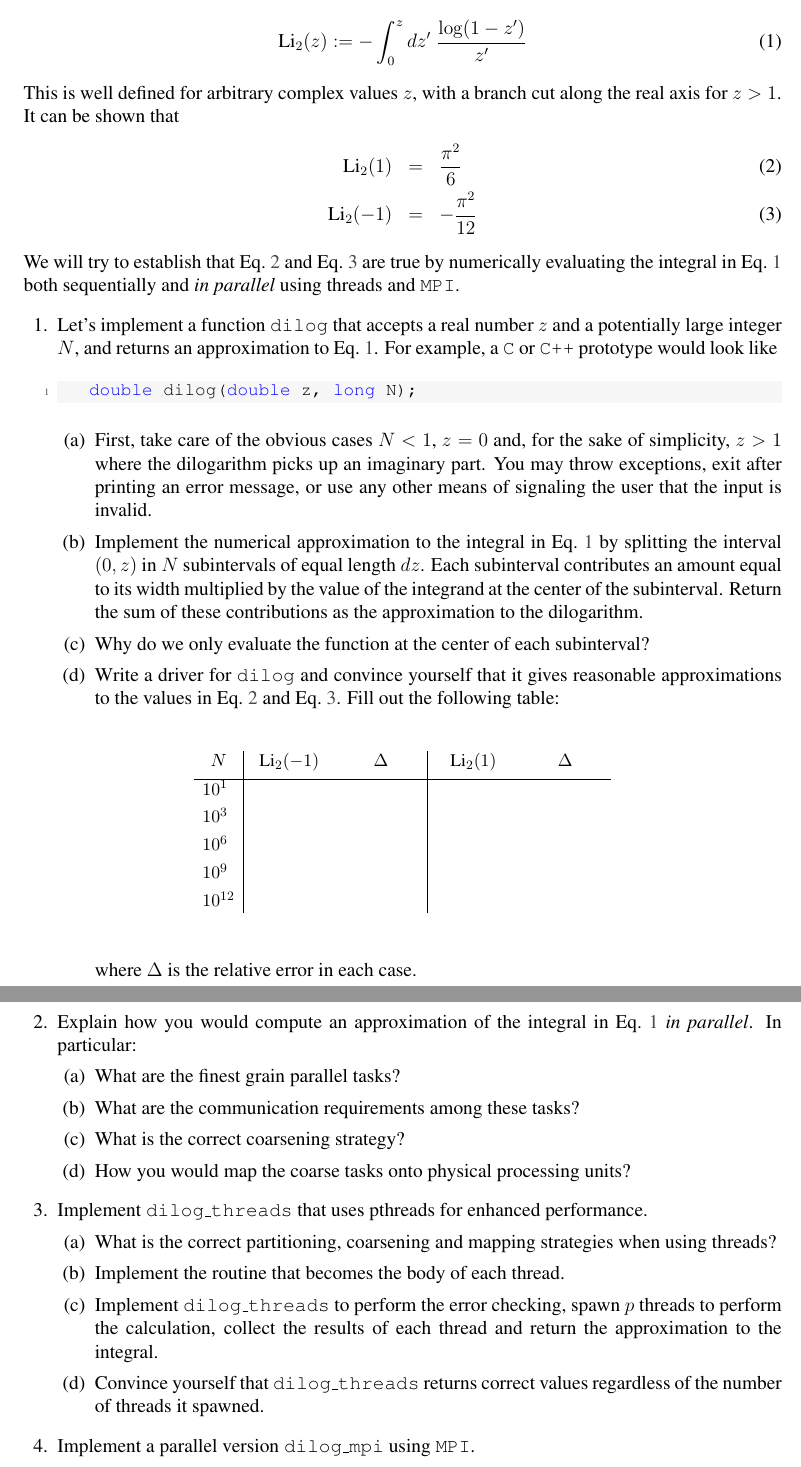
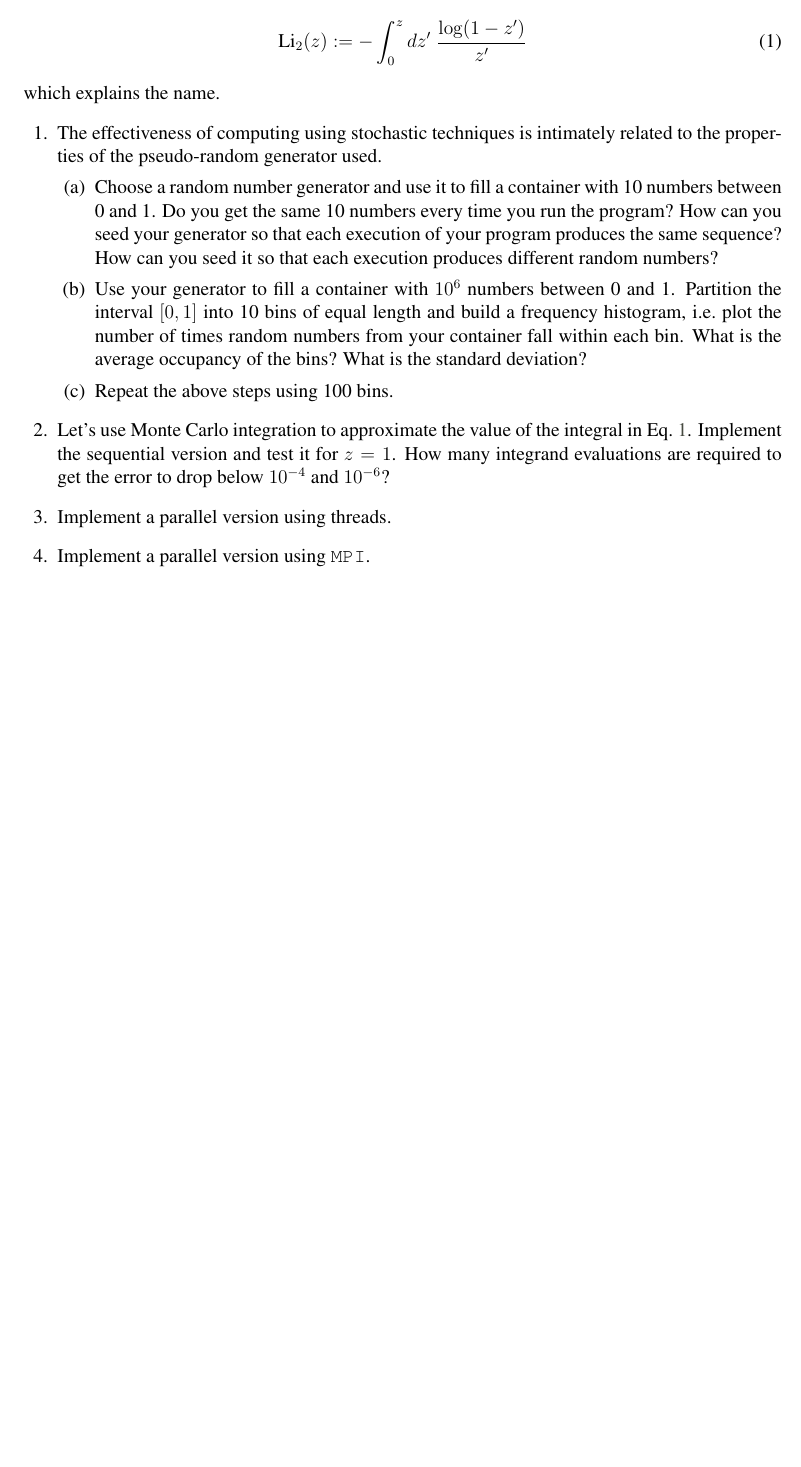
Before and after one commit to aivazis/acm114, a LaTeX problem sheet (assignments/acm114.tex, which reads assignments/20100208.tex): two parts of pages 1 and 2 of 2 before the commit and part of the page after it, the two joined at a grey line, cut so that both start at the same text, the shorter picture padded with empty space. Compiled offline with pdfLaTeX.

Commit message:
2010.02.03: stubs for the lecture and hw assignment 3

```diff
--- /dev/null
+++ b/assignments/20100208.tex
@@ -0,0 +1,66 @@
+% -*- LaTeX -*-
+% -*- coding: utf-8 -*-
+%
+% ~~~~~~~~~~~~~~~~~~~~~~~~~~~~~~~~~~~~~~~~~~~~~~~~~~~~~~~~~~~~~~~~~~~~~~~~~~~~~~
+%
+%                             michael a.g. aïvázis
+%                      california institute of technology
+%                      (c) 1998-2010  all rights reserved
+%
+% ~~~~~~~~~~~~~~~~~~~~~~~~~~~~~~~~~~~~~~~~~~~~~~~~~~~~~~~~~~~~~~~~~~~~~~~~~~~~~~
+%
+
+\pagestyle{headandfoot}
+\runningfootrule
+\firstpageheader{ACM/CS 114}{Assignment 3}{Due: 8 Feb 2010}
+\runningheader{}{}{}
+\firstpagefooter{}{}{}
+\runningfooter{ACM/CS 114}{Assignment 2}{\thepage}
+
+
+% --------------------------------------
+% Monte Carlo integration
+\def\Li{\mbox{\rm Li}_{2}}
+\def\dilog{\mbox{\tt dilog}}
+
+An alternative expression for dilogarithm $\Li$ is
+%
+\begin{equation}
+\Li(z) \bydef
+- \int_{0}^{z} dz' \; \frac{\log(1-z')}{z'} \label{eq:li-double}
+\end{equation}
+%
+which explains the name.
+
+\begin{questions}
+
+\question The effectiveness of computing using stochastic techniques is intimately related to
+the properties of the pseudo-random generator used.
+
+\begin{parts}
+  \part Choose a random number generator and use it to fill a container with 10 numbers between
+  0 and 1. Do you get the same 10 numbers every time you run the program? How can you seed your
+  generator so that each execution of your program produces the same sequence? How can you seed
+  it so that each execution produces different random numbers?
+
+  \part Use your generator to fill a container with $10^6$ numbers between 0 and 1. Partition
+  the interval $[0,1]$ into 10 bins of equal length and build a frequency histogram, i.e.~plot
+  the number of times random numbers from your container fall within each bin. What is the
+  average occupancy of the bins? What is the standard deviation?
+
+  \part Repeat the above steps using 100 bins.
+
+\end{parts}
+
+\question Let's use Monte Carlo integration to approximate the value of the integral in
+\eqref{li-double}. Implement the sequential version and test it for $z = 1$. How many integrand
+evaluations are required to get the error to drop below $10^{-4}$ and $10^{-6}$?
+
+\question Implement a parallel version using threads.
+
+\question Implement a parallel version using \mpi.
+
+\end{questions}
+
+
+% end of file
```
Also changed, not shown: assignments/acm114.tex (+2 -1 lines), lectures/20100203.tex (added, +39 -0 lines), lectures/acm114.tex (+2 -1 lines), 5 other files.
